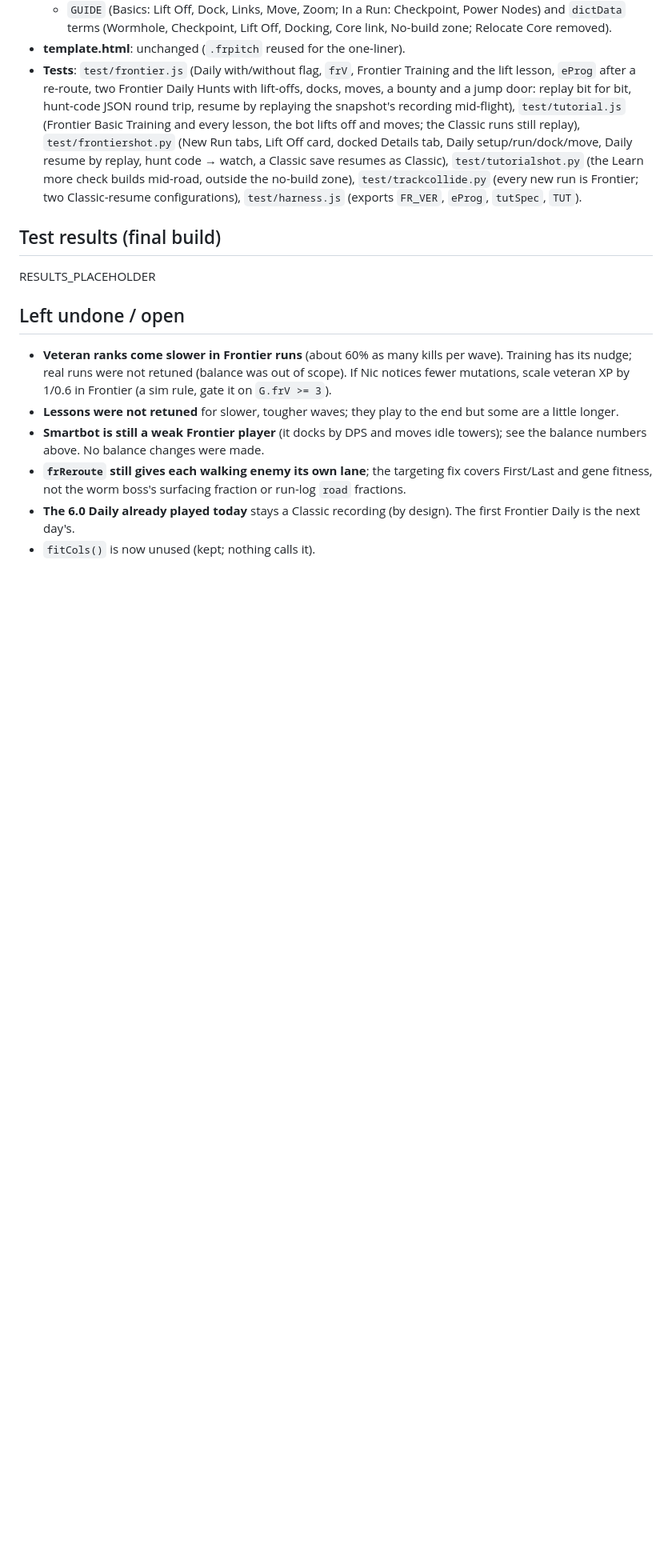
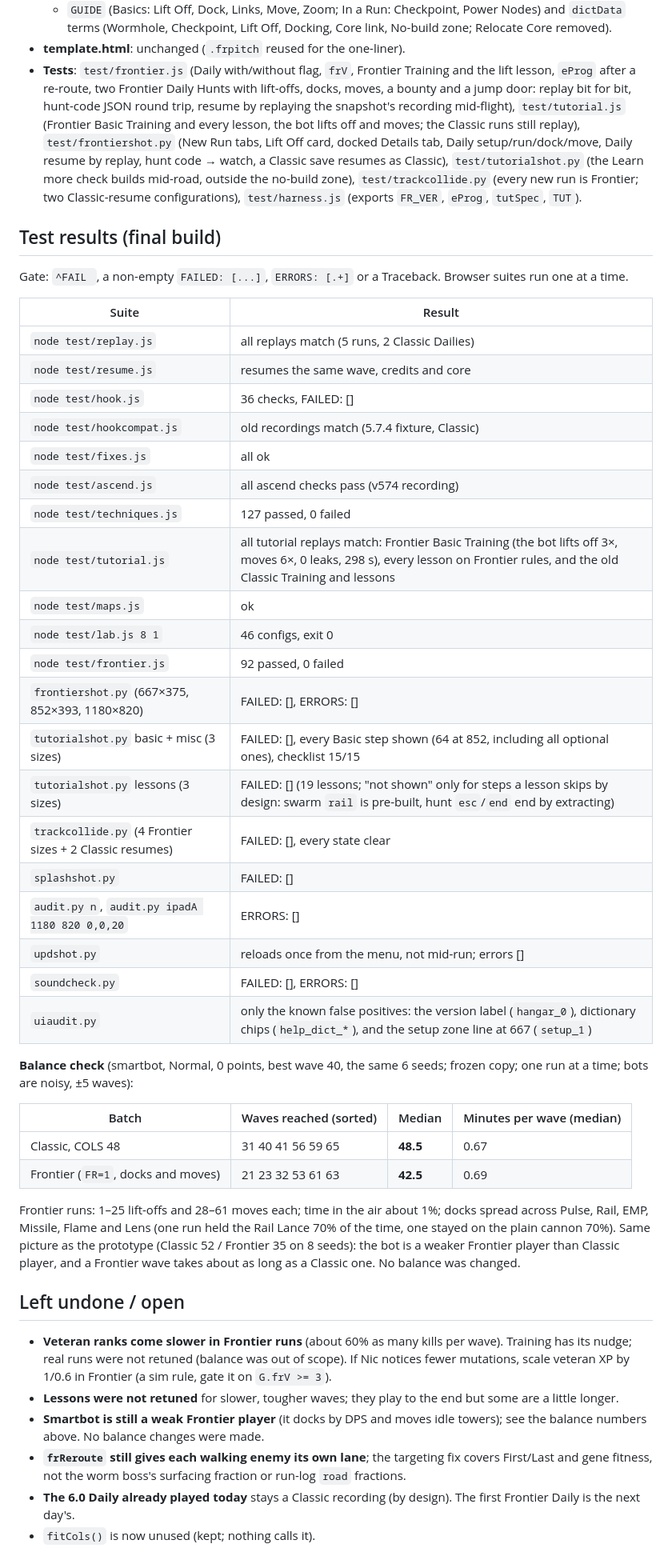
Before and after one commit to nix812/Entropy, a Markdown page: docs/notes/frontier-baseline.md, the part around the change. Shown at 80% size. Rendered like a GitHub page; blank space fills up the shorter version.

Commit message:
frontier-baseline: notes with test and balance results
Co-Authored-By: Claude Opus 5.5 <noreply@anthropic.com>
Claude-Session: https://claude.ai/code/session_01CJF2sGxVEN5E146U2Ca9Ve

```diff
--- a/docs/notes/frontier-baseline.md
+++ b/docs/notes/frontier-baseline.md
@@ -70,7 +70,39 @@ Nic, after playtesting the lab build: "make frontier the new baseline game. We d
 
 ## Test results (final build)
 
-RESULTS_PLACEHOLDER
+Gate: `^FAIL `, a non-empty `FAILED: [...]`, `ERRORS: [.+]` or a Traceback. Browser suites run one at a time.
+
+| Suite | Result |
+|---|---|
+| `node test/replay.js` | all replays match (5 runs, 2 Classic Dailies) |
+| `node test/resume.js` | resumes the same wave, credits and core |
+| `node test/hook.js` | 36 checks, FAILED: [] |
+| `node test/hookcompat.js` | old recordings match (5.7.4 fixture, Classic) |
+| `node test/fixes.js` | all ok |
+| `node test/ascend.js` | all ascend checks pass (v574 recording) |
+| `node test/techniques.js` | 127 passed, 0 failed |
+| `node test/tutorial.js` | all tutorial replays match: Frontier Basic Training (the bot lifts off 3×, moves 6×, 0 leaks, 298 s), every lesson on Frontier rules, and the old Classic Training and lessons |
+| `node test/maps.js` | ok |
+| `node test/lab.js 8 1` | 46 configs, exit 0 |
+| `node test/frontier.js` | 92 passed, 0 failed |
+| `frontiershot.py` (667×375, 852×393, 1180×820) | FAILED: [], ERRORS: [] |
+| `tutorialshot.py` basic + misc (3 sizes) | FAILED: [], every Basic step shown (64 at 852, including all optional ones), checklist 15/15 |
+| `tutorialshot.py` lessons (3 sizes) | FAILED: [] (19 lessons; "not shown" only for steps a lesson skips by design: swarm `rail` is pre-built, hunt `esc`/`end` end by extracting) |
+| `trackcollide.py` (4 Frontier sizes + 2 Classic resumes) | FAILED: [], every state clear |
+| `splashshot.py` | FAILED: [] |
+| `audit.py n`, `audit.py ipadA 1180 820 0,0,20` | ERRORS: [] |
+| `updshot.py` | reloads once from the menu, not mid-run; errors [] |
+| `soundcheck.py` | FAILED: [], ERRORS: [] |
+| `uiaudit.py` | only the known false positives: the version label (`hangar_0`), dictionary chips (`help_dict_*`), and the setup zone line at 667 (`setup_1`) |
+
+**Balance check** (smartbot, Normal, 0 points, best wave 40, the same 6 seeds; frozen copy; one run at a time; bots are noisy, ±5 waves):
+
+| Batch | Waves reached (sorted) | Median | Minutes per wave (median) |
+|---|---|---|---|
+| Classic, COLS 48 | 31 40 41 56 59 65 | **48.5** | 0.67 |
+| Frontier (`FR=1`, docks and moves) | 21 23 32 53 61 63 | **42.5** | 0.69 |
+
+Frontier runs: 1–25 lift-offs and 28–61 moves each; time in the air about 1%; docks spread across Pulse, Rail, EMP, Missile, Flame and Lens (one run held the Rail Lance 70% of the time, one stayed on the plain cannon 70%). Same picture as the prototype (Classic 52 / Frontier 35 on 8 seeds): the bot is a weaker Frontier player than Classic player, and a Frontier wave takes about as long as a Classic one. No balance was changed.
 
 ## Left undone / open
 
```
